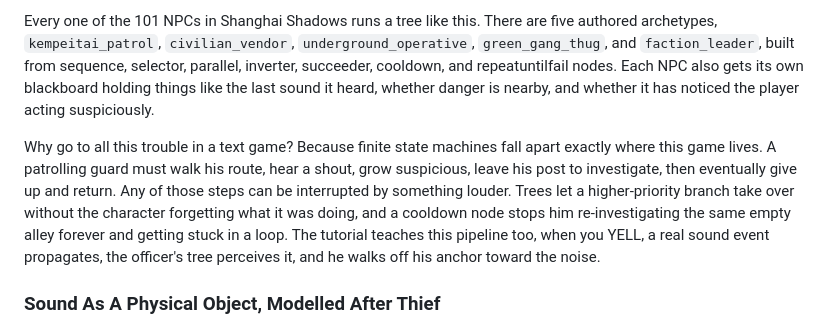
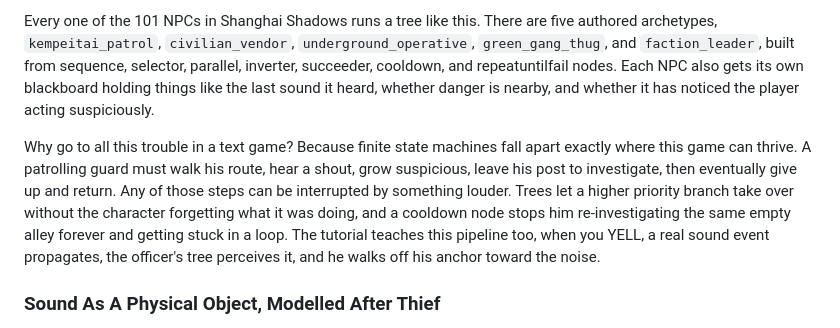
Before and after one commit to manjumusei-design/ShanghaiShadows, a Markdown page: README.md, the part around the change. Drawn GitHub-style.

Commit message:
Refine explanation of NPC behavior mechanics in README

```diff
--- a/README.md
+++ b/README.md
@@ -118,7 +118,7 @@ This is my single biggest debt in this project. From Halo 2 onward, the game bui
 
 Every one of the 101 NPCs in Shanghai Shadows runs a tree like this. There are five authored archetypes, `kempeitai_patrol`, `civilian_vendor`, `underground_operative`, `green_gang_thug`, and `faction_leader`, built from sequence, selector, parallel, inverter, succeeder, cooldown, and repeatuntilfail nodes. Each NPC also gets its own blackboard holding things like the last sound it heard, whether danger is nearby, and whether it has noticed the player acting suspiciously.
 
-Why go to all this trouble in a text game? Because finite state machines fall apart exactly where this game lives. A patrolling guard must walk his route, hear a shout, grow suspicious, leave his post to investigate, then eventually give up and return. Any of those steps can be interrupted by something louder. Trees let a higher-priority branch take over without the character forgetting what it was doing, and a cooldown node stops him re-investigating the same empty alley forever and getting stuck in a loop. The tutorial teaches this pipeline too, when you YELL, a real sound event propagates, the officer's tree perceives it, and he walks off his anchor toward the noise.
+Why go to all this trouble in a text game? Because finite state machines fall apart exactly where this game can thrive. A patrolling guard must walk his route, hear a shout, grow suspicious, leave his post to investigate, then eventually give up and return. Any of those steps can be interrupted by something louder. Trees let a higher priority branch take over without the character forgetting what it was doing, and a cooldown node stops him re-investigating the same empty alley forever and getting stuck in a loop. The tutorial teaches this pipeline too, when you YELL, a real sound event propagates, the officer's tree perceives it, and he walks off his anchor toward the noise.
 
 ### Sound As A Physical Object, Modelled After Thief
 
```
